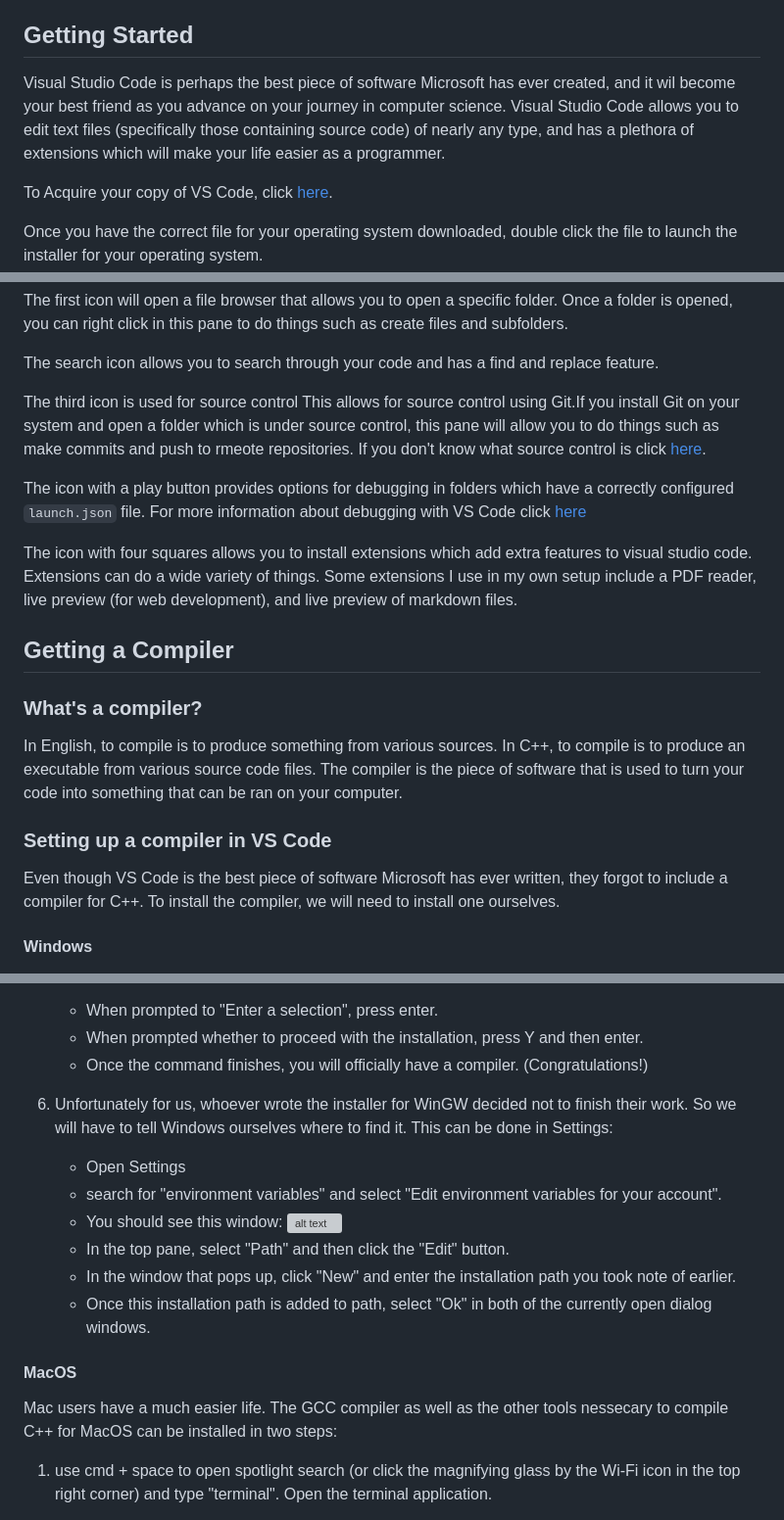
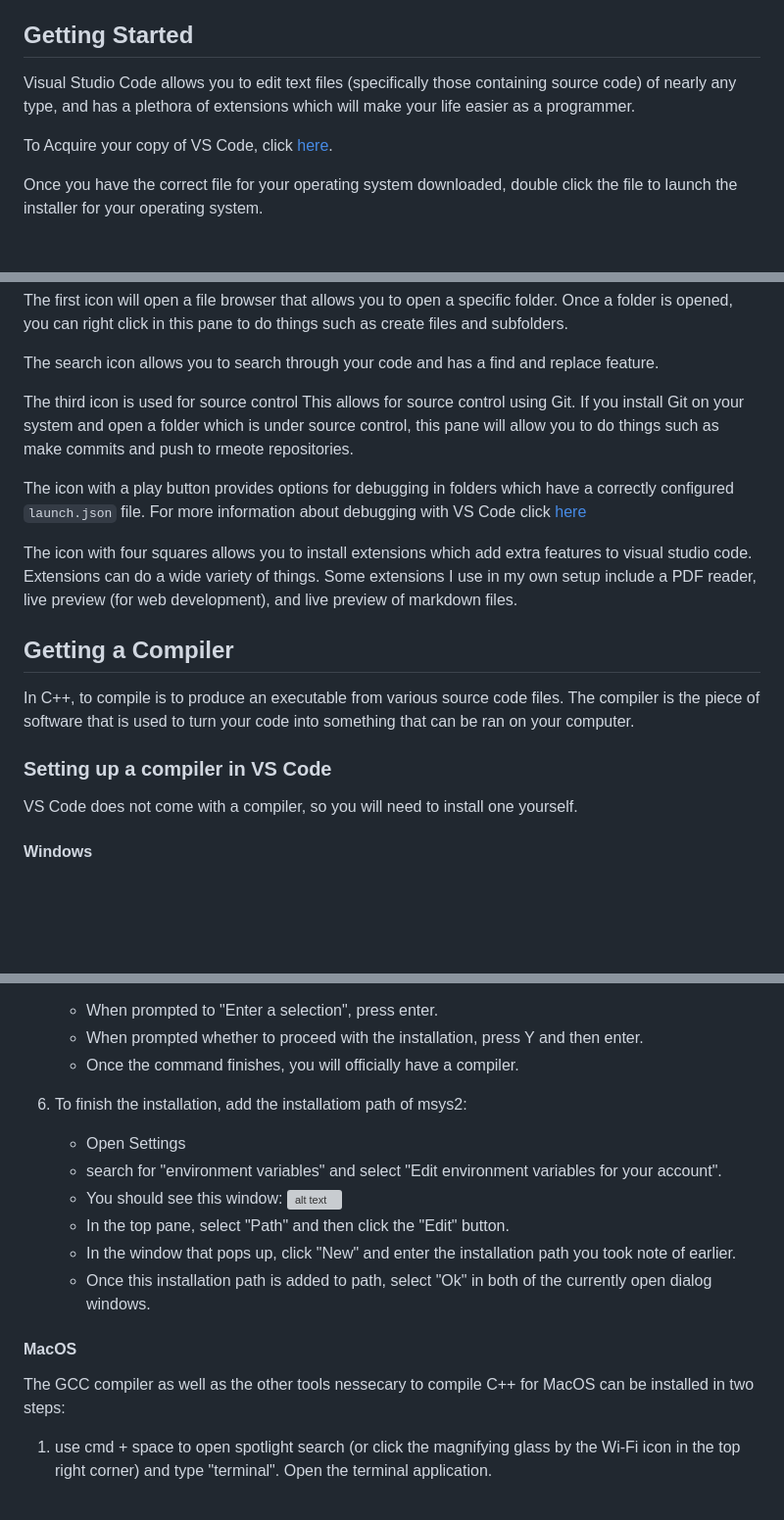
Before and after one commit to brandonscholten/website, a Markdown page: blog/markdown/vscode_tutorial_local.md, 3 parts joined by grey strips. Shown: that part at 98% size. Rendered like a GitHub page; blank space fills up the shorter version; grey boxes are pictures that could not be loaded.

Commit message:
Remove cuteness from vscode_tutorial

```diff
--- a/blog/markdown/vscode_tutorial_local.md
+++ b/blog/markdown/vscode_tutorial_local.md
@@ -1,7 +1,7 @@
 # Visual Studio Code Setup
 written by Brandon Scholten
 ## Getting Started
-Visual Studio Code is perhaps the best piece of software Microsoft has ever created, and it wil become your best friend as you advance on your journey in computer science. Visual Studio Code allows you to edit text files (specifically those containing source code) of nearly any type, and has a plethora of extensions which will make your life easier as a programmer.
+ Visual Studio Code allows you to edit text files (specifically those containing source code) of nearly any type, and has a plethora of extensions which will make your life easier as a programmer.
 
 To Acquire your copy of VS Code, click [here](https://code.visualstudio.com/download).
 
@@ -17,7 +17,7 @@ The first icon will open a file browser that allows you to open a specific folde
 
 The search icon allows you to search through your code and has a find and replace feature.
 
-The third icon is used for source control This allows for source control using Git.If you install Git on your system and open a folder which is under source control, this pane will allow you to do things such as make commits and push to rmeote repositories. If you don't know what source control is click [here]().
+The third icon is used for source control This allows for source control using Git. If you install Git on your system and open a folder which is under source control, this pane will allow you to do things such as make commits and push to rmeote repositories.
 
 The icon with a play button provides options for debugging in folders which have a correctly configured `launch.json` file. For more information about debugging with VS Code click [here]()
 
@@ -25,13 +25,11 @@ The icon with four squares allows you to install extensions which add extra feat
 
 ## Getting a Compiler
 
-### What's a compiler?
-
-In English, to compile is to produce something from various sources. In C++, to compile is to produce an executable from various source code files. The compiler is the piece of software that is used to turn your code into something that can be ran on your computer.
+In C++, to compile is to produce an executable from various source code files. The compiler is the piece of software that is used to turn your code into something that can be ran on your computer.
 
 ### Setting up a compiler in VS Code
 
-Even though VS Code is the best piece of software Microsoft has ever written, they forgot to include a compiler for C++. To install the compiler, we will need to install one ourselves.
+VS Code does not come with a compiler, so you will need to install one yourself.
 
 #### Windows
 
@@ -47,9 +45,9 @@ Even though VS Code is the best piece of software Microsoft has ever written, th
 5. A terminal will then open. Copy and paste the following command into the terminal and press enter: `pacman -S --needed base-devel mingw-w64-ucrt-x86_64-toolchain`. This command will start the installation of the MinGW toolchain. This installs the specific packages required to compile C++ into an executable that is compatible with Windows.
     - When prompted to "Enter a selection", press enter.
     - When prompted whether to proceed with the installation, press Y and then enter.
-    - Once the command finishes, you will officially have a compiler. (Congratulations!)
+    - Once the command finishes, you will officially have a compiler.
 
-6. Unfortunately for us, whoever wrote the installer for WinGW decided not to finish their work. So we will have to tell Windows ourselves where to find it. This can be done in Settings:
+6. To finish the installation, add the installatiom path of msys2:
     - Open Settings
     - search for "environment variables" and select "Edit environment variables for your account".
     - You should see this window: ![alt text](image-4.png)
@@ -59,7 +57,7 @@ Even though VS Code is the best piece of software Microsoft has ever written, th
 
 #### MacOS
 
-Mac users have a much easier life. The GCC compiler as well as the other tools nessecary to compile C++ for MacOS can be installed in two steps:
+The GCC compiler as well as the other tools nessecary to compile C++ for MacOS can be installed in two steps:
 
 1. use cmd + space to open spotlight search (or click the magnifying glass by the Wi-Fi icon in the top right corner) and type "terminal". Open the terminal application.
 
```
Also changed, not shown: other parts of blog/markdown/vscode_tutorial_local.md (+1 -1 lines), blog/markdown/vscode_tutorial_remote.md (+3 -3 lines).
